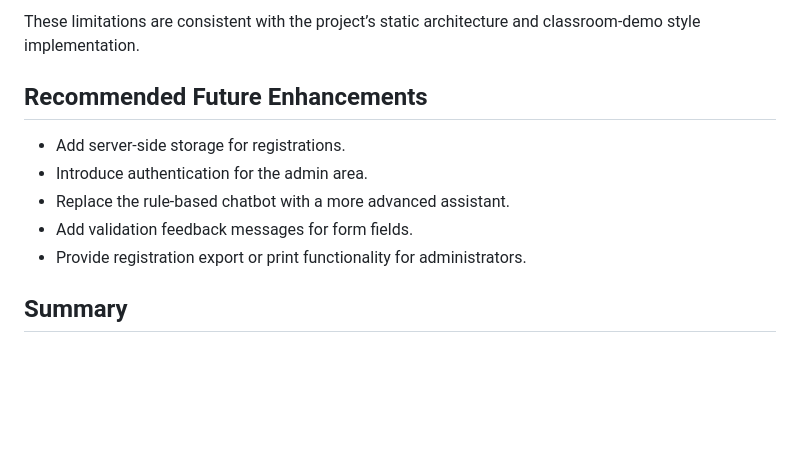
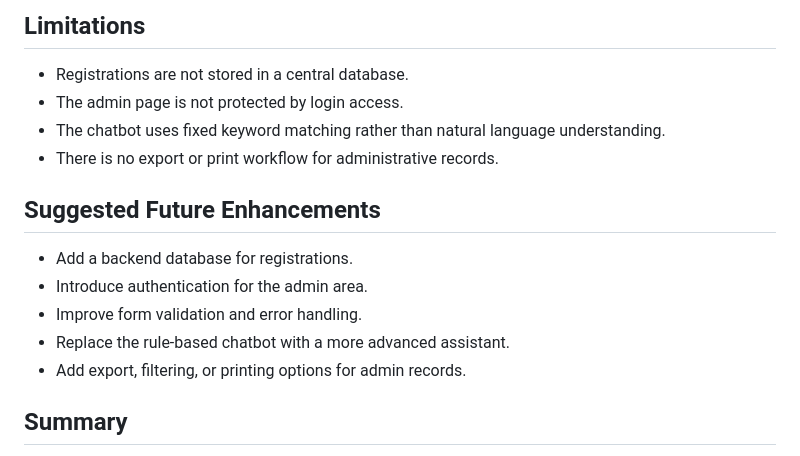
Before and after one commit to Gunanarpavi/Medical-Camp-Registration-Portal, a Markdown page: README.md, the part around one of its changes. Drawn GitHub-style; blank space fills up the shorter version.

```diff
--- a/README.md
+++ b/README.md
@@ -123,13 +110,18 @@ The project stores registrations in browser `localStorage`. If you want to clear
 
-These limitations are consistent with the project’s static architecture and classroom-demo style implementation.
+## Limitations
 
-## Recommended Future Enhancements
+- Registrations are not stored in a central database.
+- The admin page is not protected by login access.
+- The chatbot uses fixed keyword matching rather than natural language understanding.
+- There is no export or print workflow for administrative records.
 
-- Add server-side storage for registrations.
+## Suggested Future Enhancements
+
+- Add a backend database for registrations.
 - Introduce authentication for the admin area.
+- Improve form validation and error handling.
 - Replace the rule-based chatbot with a more advanced assistant.
-- Add validation feedback messages for form fields.
-- Provide registration export or print functionality for administrators.
+- Add export, filtering, or printing options for admin records.
 
 ## Summary
 
```
Also changed, not shown: other parts of README.md (+69 -84 lines).
